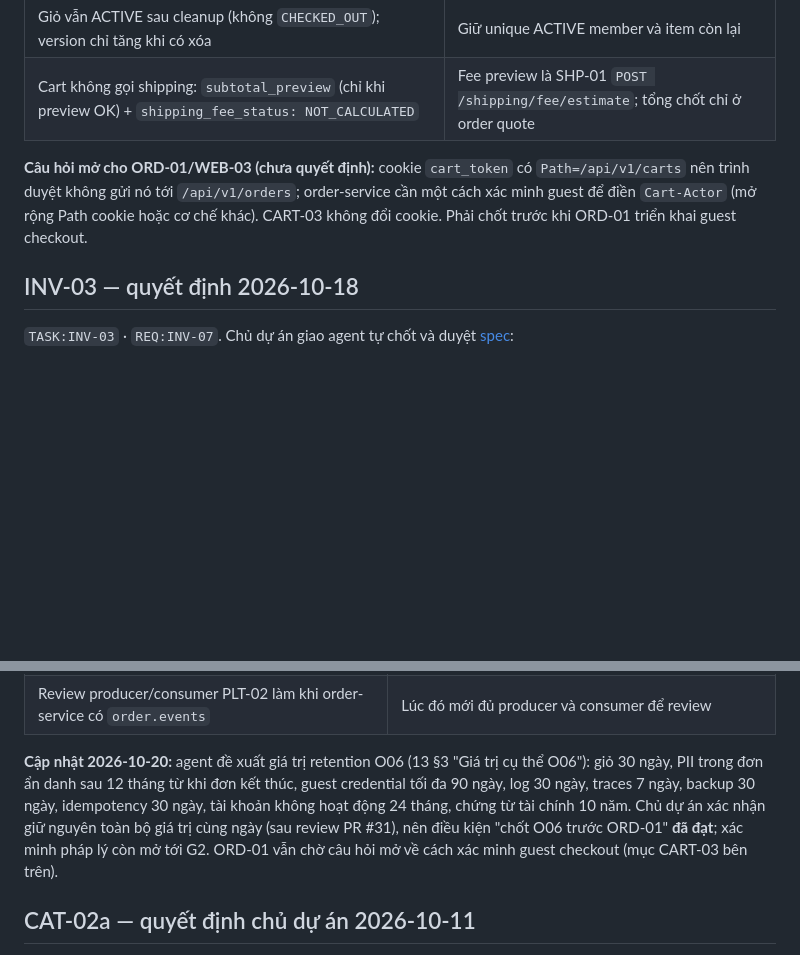
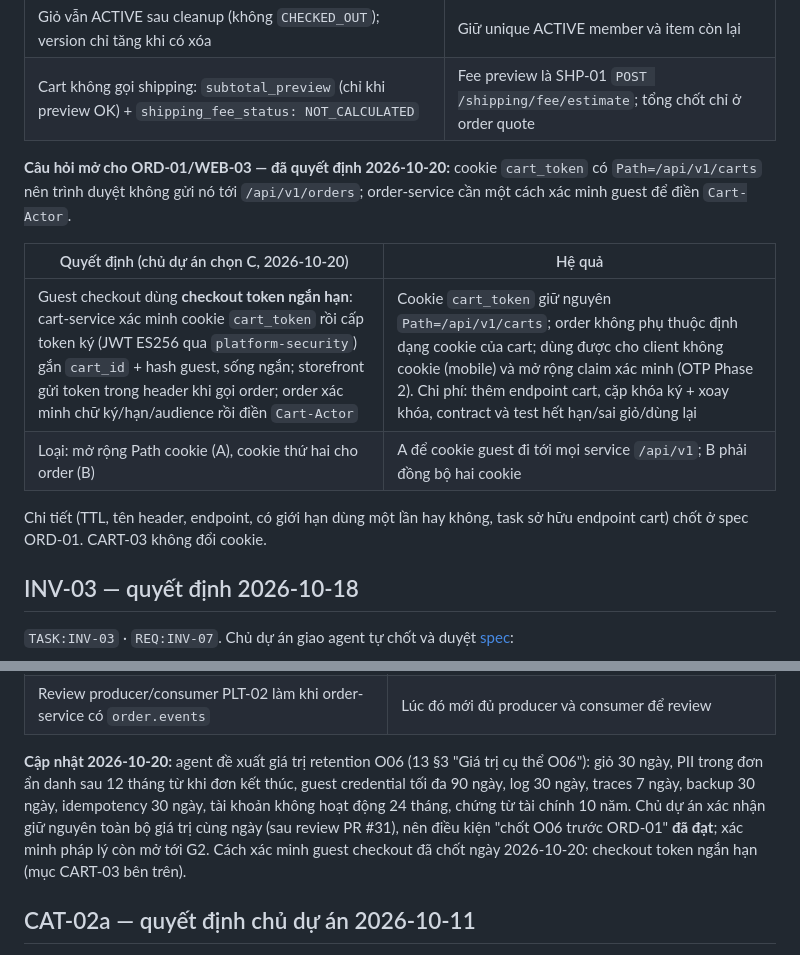
Before and after one commit to trunghieunef/fashion-ecommerce-platform, a Markdown page: docs/design/08_decisions.md, 2 parts joined by grey strips. Rendered like a GitHub page; blank space fills up the shorter version.

Commit message:
docs(ORD-01): guest checkout verified by a short-lived checkout token
Co-Authored-By: Claude Opus 5.5 <noreply@anthropic.com>

```diff
--- a/docs/design/08_decisions.md
+++ b/docs/design/08_decisions.md
@@ -516,9 +516,16 @@ tinh chỉnh thẩm mỹ sau (task riêng):
 | Giỏ vẫn ACTIVE sau cleanup (không `CHECKED_OUT`); version chỉ tăng khi có xóa | Giữ unique ACTIVE member và item còn lại |
 | Cart không gọi shipping: `subtotal_preview` (chỉ khi preview OK) + `shipping_fee_status: NOT_CALCULATED` | Fee preview là SHP-01 `POST /shipping/fee/estimate`; tổng chốt chỉ ở order quote |
 
-**Câu hỏi mở cho ORD-01/WEB-03 (chưa quyết định):** cookie `cart_token` có `Path=/api/v1/carts` nên trình duyệt không
-gửi nó tới `/api/v1/orders`; order-service cần một cách xác minh guest để điền `Cart-Actor` (mở rộng Path cookie
-hoặc cơ chế khác). CART-03 không đổi cookie. Phải chốt trước khi ORD-01 triển khai guest checkout.
+**Câu hỏi mở cho ORD-01/WEB-03 — đã quyết định 2026-10-20:** cookie `cart_token` có `Path=/api/v1/carts` nên trình
+duyệt không gửi nó tới `/api/v1/orders`; order-service cần một cách xác minh guest để điền `Cart-Actor`.
+
+| Quyết định (chủ dự án chọn C, 2026-10-20) | Hệ quả |
+|---|---|
+| Guest checkout dùng **checkout token ngắn hạn**: cart-service xác minh cookie `cart_token` rồi cấp token ký (JWT ES256 qua `platform-security`) gắn `cart_id` + hash guest, sống ngắn; storefront gửi token trong header khi gọi order; order xác minh chữ ký/hạn/audience rồi điền `Cart-Actor` | Cookie `cart_token` giữ nguyên `Path=/api/v1/carts`; order không phụ thuộc định dạng cookie của cart; dùng được cho client không cookie (mobile) và mở rộng claim xác minh (OTP Phase 2). Chi phí: thêm endpoint cart, cặp khóa ký + xoay khóa, contract và test hết hạn/sai giỏ/dùng lại |
+| Loại: mở rộng Path cookie (A), cookie thứ hai cho order (B) | A để cookie guest đi tới mọi service `/api/v1`; B phải đồng bộ hai cookie |
+
+Chi tiết (TTL, tên header, endpoint, có giới hạn dùng một lần hay không, task sở hữu endpoint cart) chốt ở spec ORD-01.
+CART-03 không đổi cookie.
 
 ## INV-03 — quyết định 2026-10-18
 
@@ -544,7 +551,7 @@ hoặc cơ chế khác). CART-03 không đổi cookie. Phải chốt trước kh
 **Cập nhật 2026-10-20:** agent đề xuất giá trị retention O06 (13 §3 "Giá trị cụ thể O06"): giỏ 30 ngày, PII trong đơn
 ẩn danh sau 12 tháng từ khi đơn kết thúc, guest credential tối đa 90 ngày, log 30 ngày, traces 7 ngày, backup 30 ngày,
 idempotency 30 ngày, tài khoản không hoạt động 24 tháng, chứng từ tài chính 10 năm. Chủ dự án xác nhận giữ nguyên
-toàn bộ giá trị cùng ngày (sau review PR #31), nên điều kiện "chốt O06 trước ORD-01" **đã đạt**; xác minh pháp lý còn mở tới G2. ORD-01 vẫn chờ câu hỏi mở về cách xác minh guest checkout (mục CART-03 bên trên).
+toàn bộ giá trị cùng ngày (sau review PR #31), nên điều kiện "chốt O06 trước ORD-01" **đã đạt**; xác minh pháp lý còn mở tới G2. Cách xác minh guest checkout đã chốt ngày 2026-10-20: checkout token ngắn hạn (mục CART-03 bên trên).
 
 ## CAT-02a — quyết định chủ dự án 2026-10-11
 
```
Also changed, not shown: docs/design/03_interfaces.md (+1 -1 lines).
